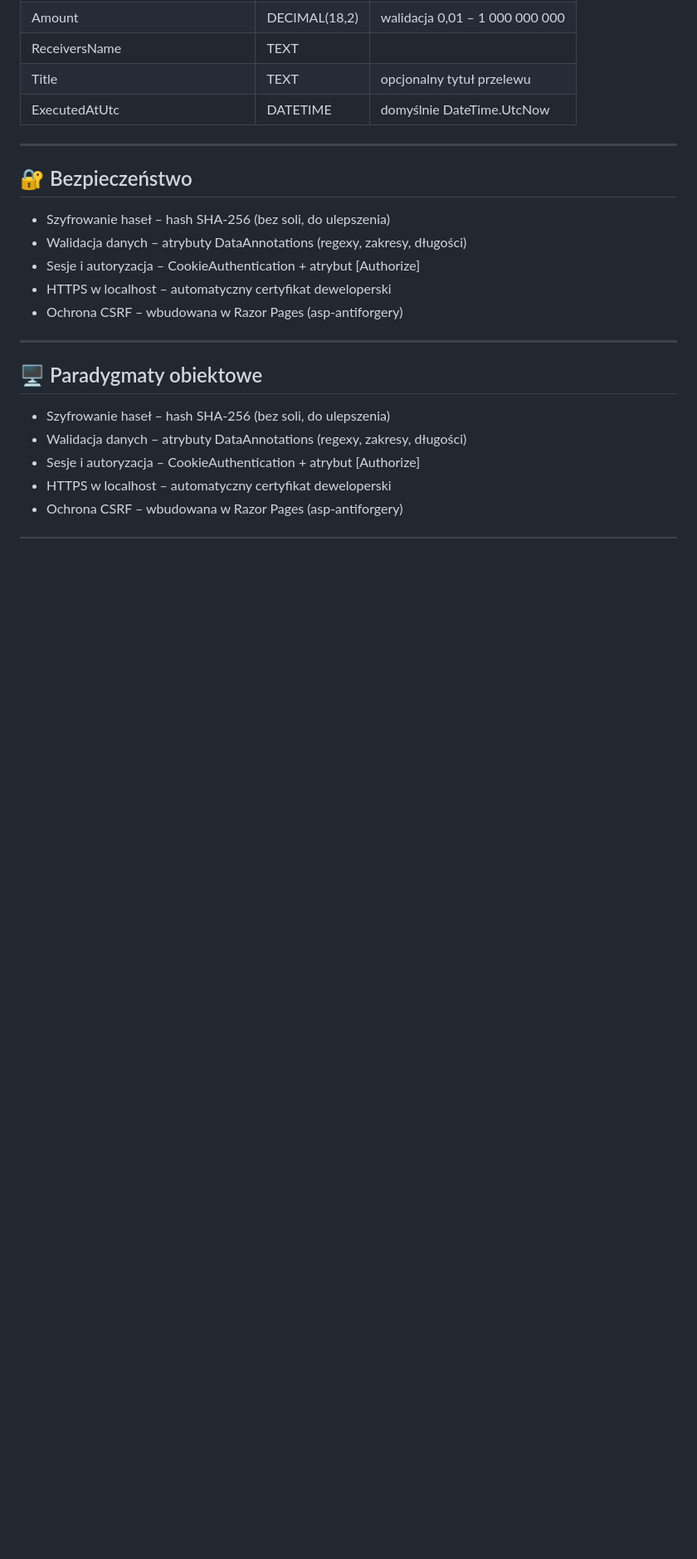
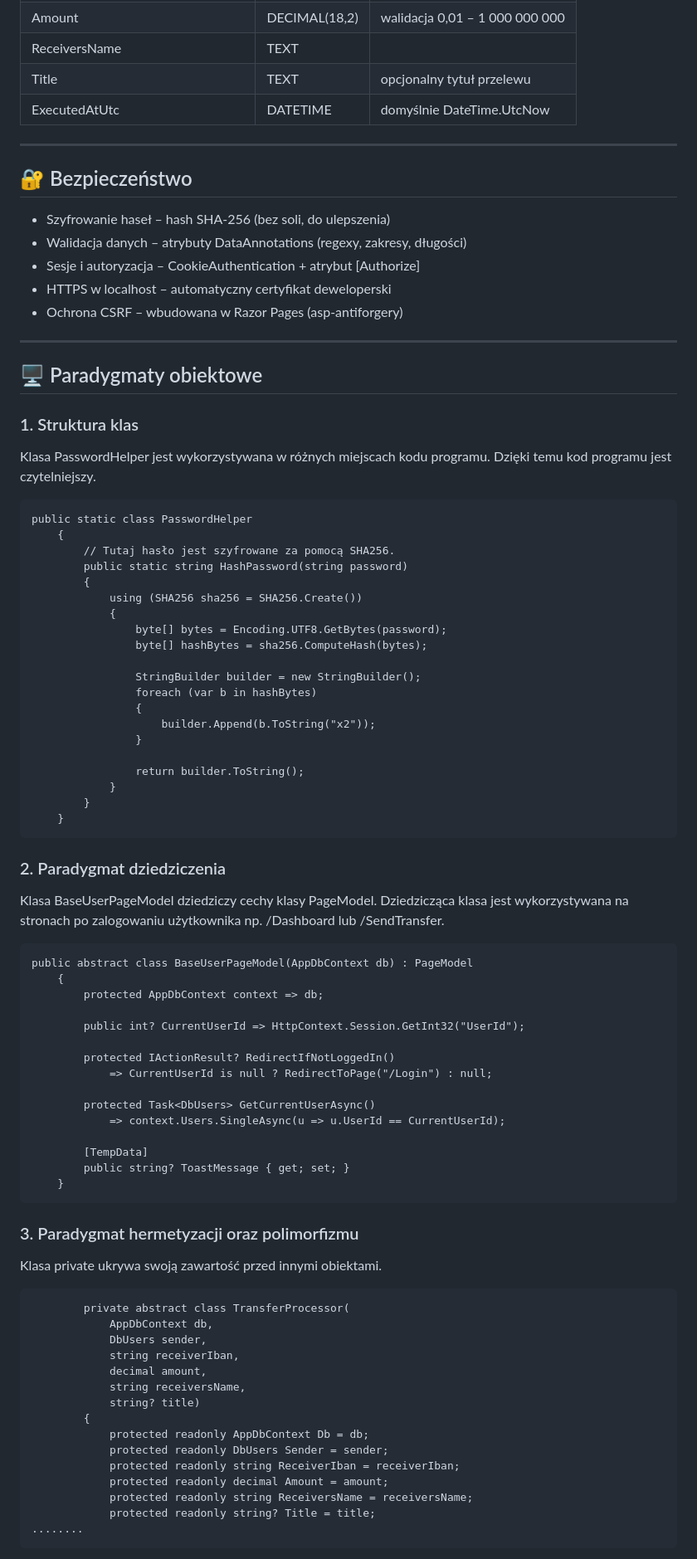
Before and after one commit to Rzoncik/BartlomiejRzonca_LukaszBabik_Grupa1_AplikacjaBankowa, a Markdown page: README.md, the part around one of its changes. Shown at 83% size. Drawn GitHub-style; blank space fills up the shorter version.

Commit message:
Update README.md
Dodano do readme rozdziały o paradygmatach, dalszym rozwoju aplikacji oraz bledach i naprawach

````diff
--- a/README.md
+++ b/README.md
@@ -144,8 +144,74 @@ https://localhost:5001
 
 <h2 id="paradygmaty">🖥️ Paradygmaty obiektowe</h2>
 
-* Szyfrowanie haseł – hash SHA‑256 (bez soli, do ulepszenia)
-* Walidacja danych – atrybuty DataAnnotations (regexy, zakresy, długości)
-* Sesje i autoryzacja – CookieAuthentication + atrybut [Authorize]
-* HTTPS w localhost – automatyczny certyfikat deweloperski
-* Ochrona CSRF – wbudowana w Razor Pages (asp-antiforgery)
+<h3>1. Struktura klas</h3>
+
+Klasa PasswordHelper jest wykorzystywana w różnych miejscach kodu programu. Dzięki temu kod programu jest czytelniejszy.
+
+```
+public static class PasswordHelper
+    {
+        // Tutaj hasło jest szyfrowane za pomocą SHA256.
+        public static string HashPassword(string password)
+        {
+            using (SHA256 sha256 = SHA256.Create())
+            {
+                byte[] bytes = Encoding.UTF8.GetBytes(password);
+                byte[] hashBytes = sha256.ComputeHash(bytes);
+
+                StringBuilder builder = new StringBuilder();
+                foreach (var b in hashBytes)
+                {
+                    builder.Append(b.ToString("x2"));
+                }
+
+                return builder.ToString();
+            }
+        }
+    }
+```
+
+<h3>2. Paradygmat dziedziczenia</h3>
+
+Klasa BaseUserPageModel dziedziczy cechy klasy PageModel. Dziedzicząca klasa jest wykorzystywana na stronach po zalogowaniu użytkownika np. /Dashboard lub /SendTransfer.
+
+```
+public abstract class BaseUserPageModel(AppDbContext db) : PageModel
+    {
+        protected AppDbContext context => db;
+
+        public int? CurrentUserId => HttpContext.Session.GetInt32("UserId");
+
+        protected IActionResult? RedirectIfNotLoggedIn()
+            => CurrentUserId is null ? RedirectToPage("/Login") : null;
+
+        protected Task<DbUsers> GetCurrentUserAsync()
+            => context.Users.SingleAsync(u => u.UserId == CurrentUserId);
+
+        [TempData]
+        public string? ToastMessage { get; set; }
+    }
+```
+
+<h3>3. Paradygmat hermetyzacji oraz polimorfizmu</h3>
+
+Klasa private ukrywa swoją zawartość przed innymi obiektami.
+
+```
+        private abstract class TransferProcessor(
+            AppDbContext db,
+            DbUsers sender,
+            string receiverIban,
+            decimal amount,
+            string receiversName,
+            string? title)
+        {
+            protected readonly AppDbContext Db = db;
+            protected readonly DbUsers Sender = sender;
+            protected readonly string ReceiverIban = receiverIban;
+            protected readonly decimal Amount = amount;
+            protected readonly string ReceiversName = receiversName;
+            protected readonly string? Title = title;
+........
+```
+
````
Also changed, not shown: other parts of README.md (+75 -10 lines).
